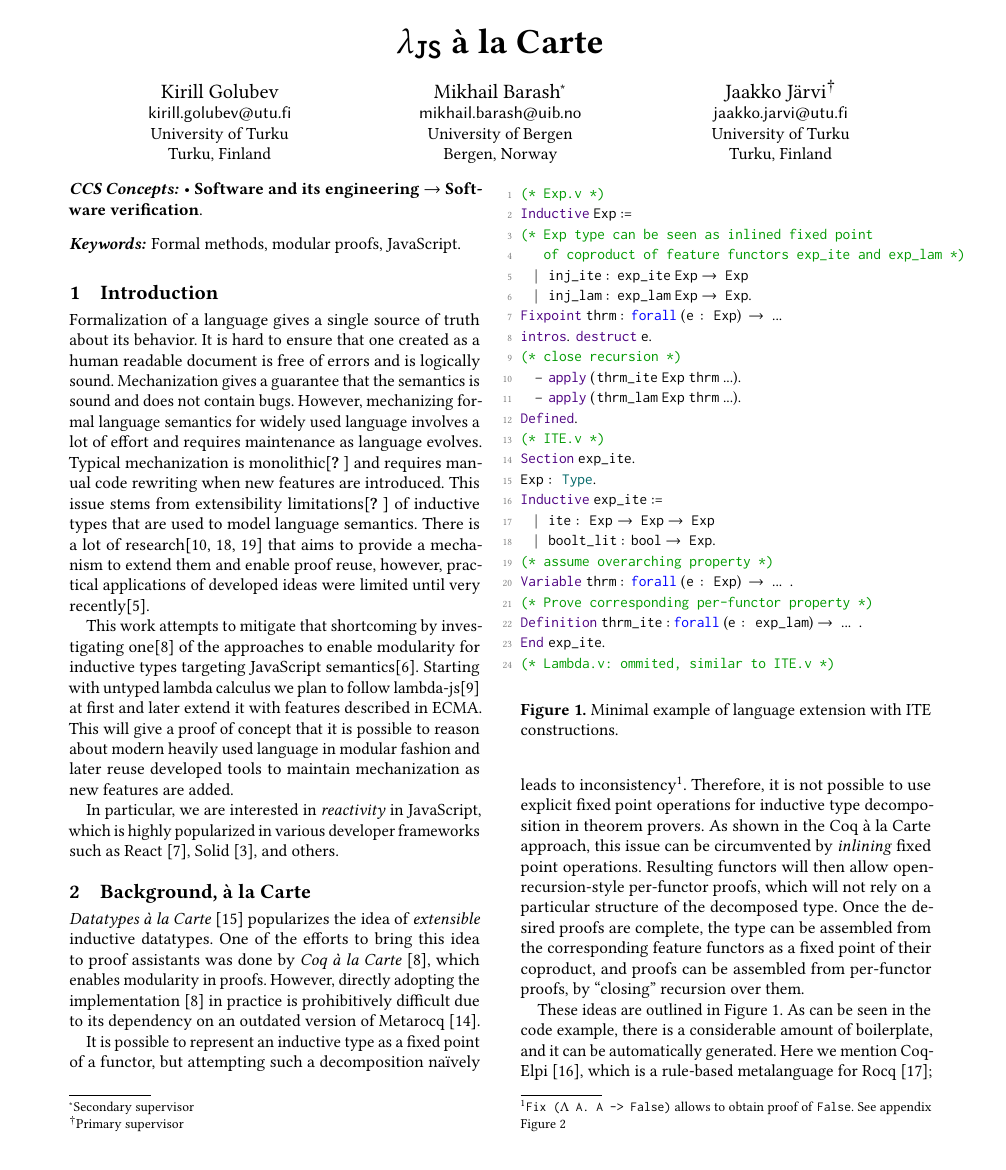
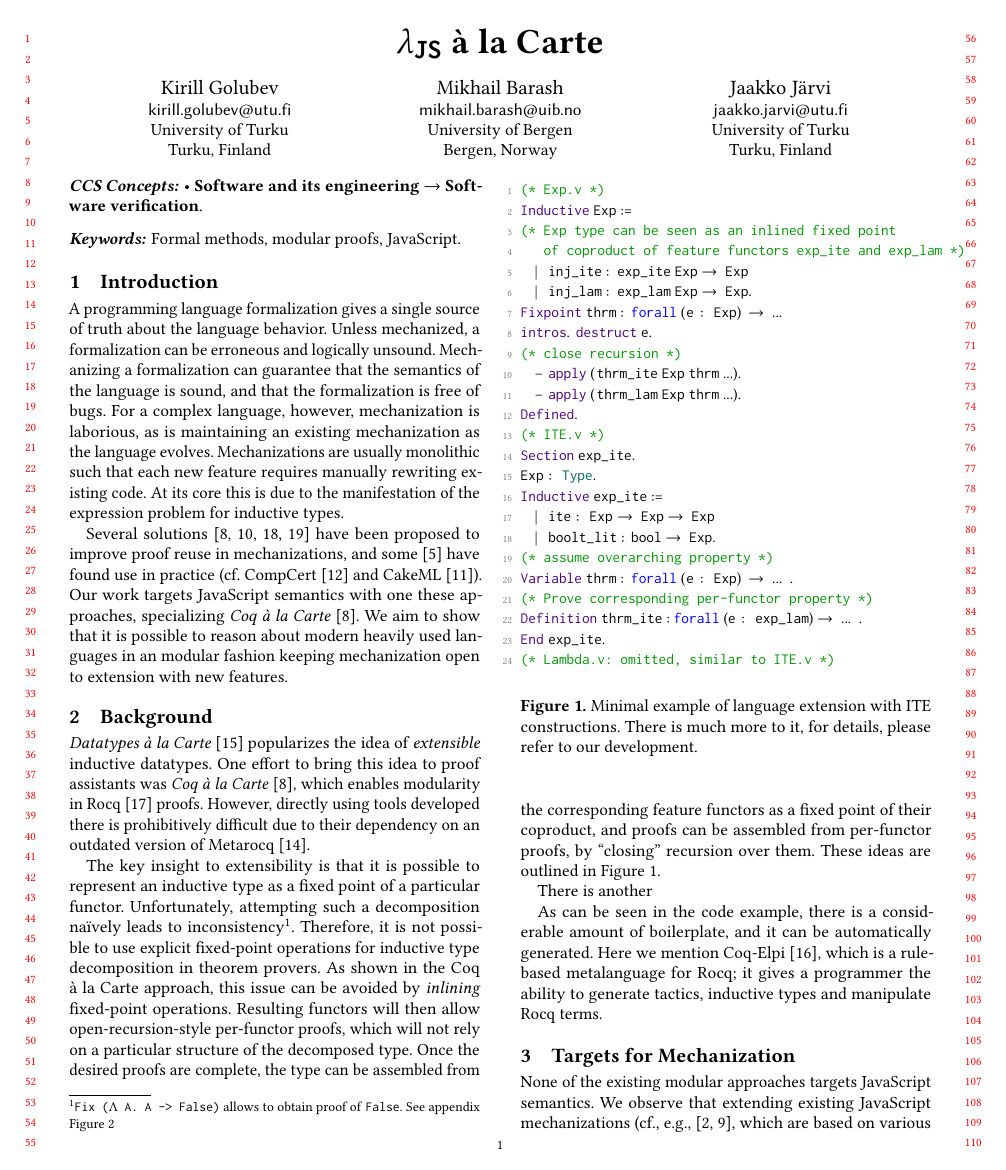
Before and after one commit to FrogOfJuly/lambda-js-a-la-carte, a LaTeX paper (main.tex): page 1 of 3. Compiled offline with pdfLaTeX.

Commit message:
moooooore

```diff
--- a/main.tex
+++ b/main.tex
@@ -44,7 +44,7 @@
 %% for your publication.
 %%
 %%
-\documentclass[sigplan,nonacm]{acmart}
+\documentclass[sigplan,nonacm,review]{acmart}
 
 %%
 %% \BibTeX command to typeset BibTeX logo in the docs
@@ -168,7 +168,7 @@
         induction, using, refine, inversion, injection, rewrite, congr,
         unlock, compute, ring, field, fourier, replace, fold, unfold,
         change, cutrewrite, simpl, have, suff, wlog, suffices, without,
-        loss, nat_norm, assert, cut, trivial, revert, bool_congr, nat_congr,
+        loss, nat_norm, assert, remember, cut, trivial, revert, bool_congr, nat_congr,
         symmetry, transitivity, auto, split, left, right, autorewrite},
     % Terminators
     morekeywords=[5]{by, done, exact, reflexivity, tauto, romega, omega,
@@ -277,9 +277,9 @@
   \city{Bergen}
   \country{Norway}
 }
-\authornote{
-  Secondary supervisor
-}
+% \authornote{
+%   Secondary supervisor.
+% }
 
 \author{Jaakko Järvi}
 \email{jaakko.jarvi@utu.fi}
@@ -290,9 +290,9 @@
   \country{Finland}
 }
 
-\authornote{
-  Primary supervisor
-}
+% \authornote{
+%   Primary supervisor.
+% }
 
 
 
@@ -339,46 +339,58 @@
 
 \section{Introduction}
 
-Formalization of a language gives a single source of truth about its behavior. It is hard to ensure that one created as a human readable document is free of errors and is logically sound. Mechanization gives a guarantee that the semantics is sound and does not contain bugs. However, mechanizing formal language semantics for widely used language involves a lot of effort and requires maintenance as language evolves. Typical mechanization is monolithic\cite{??} and requires manual code rewriting when new features are introduced. This issue stems from extensibility limitations\cite{??} of inductive types that are used to model language semantics. There is a lot of research\cite{jin2023extensible, vistrup2025program, van2022intrinsically} that aims to provide a mechanism to extend them and enable proof reuse, however, practical applications of developed ideas were limited until very recently\cite{ebresafe2025certified}.
+A programming language formalization gives a single source of truth
+about the language behavior.
+Unless mechanized,
+a formalization can be erroneous and logically unsound.
+Mechanizing a formalization can guarantee that
+the semantics of the language is sound,
+and that
+the formalization is free of bugs.
+For a complex language, however,
+mechanization is laborious,
+as is maintaining an existing mechanization as the language evolves. Mechanizations are usually monolithic
+such that each new feature requires manually rewriting existing code.
+At its core this is due to the manifestation of the expression problem for inductive types.
+% This issue stems from the extensibility limitations of inductive types that are used to model language semantics, with the expression problem at the core.
 
-This work attempts to mitigate that shortcoming by investigating one\cite{forster2020coq} of the approaches to enable modularity for inductive types targeting JavaScript semantics\cite{ECMA}. Starting with untyped lambda calculus we plan to follow lambda-js\cite{guha2010essence} at first and later extend it with features described in ECMA. This will give a proof of concept that it is possible to reason about modern heavily used language in modular fashion and later reuse developed tools to maintain mechanization as new features are added.
+Several solutions~\cite{jin2023extensible, vistrup2025program, van2022intrinsically, forster2020coq} have been proposed to improve proof reuse in mechanizations, and some~\cite{ebresafe2025certified} have found use in practice (cf.~CompCert~\cite{leroy2016compcert} and CakeML~\cite{kumar2014cakeml}). Our work targets JavaScript semantics with one these approaches, specializing \emph{Coq à la Carte}~\cite{forster2020coq}. We aim to show that it is possible to reason about modern heavily used languages in an modular fashion keeping mechanization open to extension with new features.
 
-In particular,
-we are interested in \emph{reactivity} in JavaScript,
-which is highly popularized in various developer frameworks
-such as React~\cite{React}, Solid~\cite{Solid}, and others.
 
-\section{Background, à la Carte}
+% We are especially interested in mechanizing \emph{reactivity} in JavaScript,
+% which is popularized by various developer frameworks
+% such as React~\cite{React}, Solid~\cite{Solid}, and others.
+
+\section{Background}
 
 \emph{Datatypes à la Carte}~\cite{swierstra2008data}
 popularizes the idea of
 \emph{extensible} inductive datatypes.
-One of the efforts to bring this idea to proof assistants
-was done by \emph{Coq à la Carte}~\cite{forster2020coq},
-which enables modularity in proofs.
+One effort to bring this idea to proof assistants
+was \emph{Coq à la Carte}~\cite{forster2020coq},
+which enables modularity in Rocq~\cite{the_coq_development_team_2024_14542673} proofs.
 However,
-directly adopting the implementation~\cite{forster2020coq} in practice
+directly using tools developed there
 is prohibitively difficult
-due to its dependency on an outdated version of Metarocq~\cite{sozeau2020metacoq}.
+due to their dependency on an outdated version of Metarocq~\cite{sozeau2020metacoq}.
 
-It is possible to represent an inductive type as a fixed point of a functor,
-but attempting such a decomposition na\"ively leads to inconsistency\footnote{\texttt{Fix ($\Lambda$ A. A -> False)} allows to obtain proof of \texttt{False}. See appendix Figure \ref{appendix:false_proof}}.
-Therefore, it is not possible to use explicit fixed point operations for inductive type decomposition in theorem provers.
+The key insight to extensibility is that it is possible to represent an inductive type as a fixed point of a particular functor. Unfortunately, attempting such a decomposition na\"ively leads to inconsistency\footnote{\texttt{Fix ($\Lambda$ A. A -> False)} allows to obtain proof of \texttt{False}. See appendix Figure \ref{appendix:false_proof}}.
+Therefore, it is not possible to use explicit fixed-point operations for inductive type decomposition in theorem provers.
 As shown in the Coq à la Carte approach,
-this issue can be circumvented by \emph{inlining} fixed point operations.
+this issue can be avoided by \emph{inlining} fixed-point operations.
 Resulting functors will then allow open-recursion-style per-functor proofs,
 which will not rely on a particular structure of the decomposed type.
 Once the desired proofs are complete,
 the type can be assembled from the corresponding feature functors as a fixed point of their coproduct,
 and proofs can be assembled from
 per-functor proofs,
-by ``closing'' recursion over them.
+by ``closing'' recursion over them. These ideas are outlined in Figure~\ref{fig:alacart_example}.
 
 \begin{figure}
 \begin{lstlisting}[language=Coq]
 (* Exp.v *)
 Inductive Exp :=
-(* Exp type can be seen as inlined fixed point
+(* Exp type can be seen as an inlined fixed point
    of coproduct of feature functors exp_ite and exp_lam *)
   | inj_ite : exp_ite Exp -> Exp
   | inj_lam : exp_lam Exp -> Exp.
@@ -399,23 +411,25 @@ Variable thrm : forall (e : Exp) -> ... .
 (* Prove corresponding per-functor property *)
 Definition thrm_ite : forall (e : exp_lam) -> ... .
 End exp_ite.
-(* Lambda.v: ommited, similar to ITE.v *)
+(* Lambda.v: omitted, similar to ITE.v *)
 \end{lstlisting}
-  \caption{Minimal example of language extension with ITE constructions.}
+  \caption{Minimal example of language extension with ITE constructions. There is much more to it, for details, please refer to our development.}
   \label{fig:alacart_example}
 \end{figure}
 
-These ideas are outlined in Figure~\ref{fig:alacart_example}.
-%The apporach is illustrated with an example at Fig \ref{fig:alacart_example}
-%that roughtly outlines extension of untyped lambda calculus with with booleans
+There is another
+
+
+%The approach is illustrated with an example at Fig \ref{fig:alacart_example}
+%that roughly outlines extension of untyped lambda calculus with booleans
 %and if-then-else constructions.
-%However, there is much more to it that is possible to cover here.
+%However, there is much more to it than is possible to cover here.
 As can be seen in the code example,
 there is a considerable amount of boilerplate,
 and it can be automatically generated.
-Here we mention Coq-Elpi~\cite{tassi2025elpi}, which is a rule-based metalanguage for Rocq~\cite{the_coq_development_team_2024_14542673};
-it gives a programmer an ability to generate tactics,
-inductive types and manipulate Rocq syntax with binders.
+Here we mention Coq-Elpi~\cite{tassi2025elpi}, which is a rule-based metalanguage for Rocq;
+it gives a programmer the ability to generate tactics,
+inductive types and manipulate Rocq terms.
 
 \section{Targets for Mechanization}
 
@@ -428 +442,2 @@ rather then developing a generic framework suitable for a wide range of target l
 
+None of the existing modular approaches targets JavaScript semantics.
```
Also changed, not shown: main.tex (121 more changed lines).
